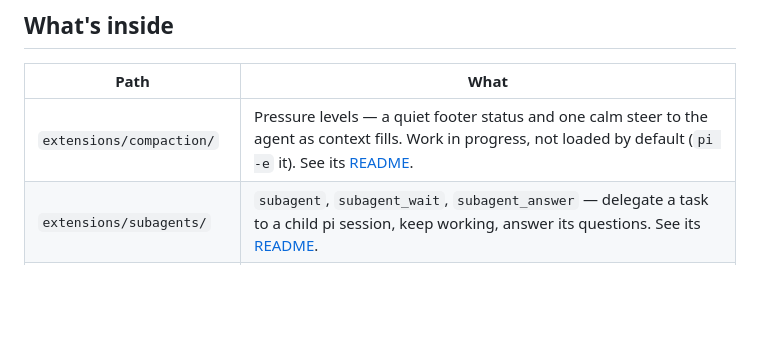
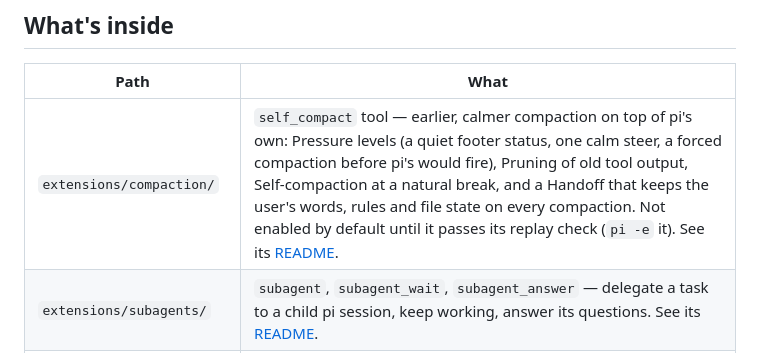
Before and after one commit to hoangtmbk/pi-config, a Markdown page: README.md, the part around the change. GitHub-like rendering; blank space fills up the shorter version.

```diff
--- a/README.md
+++ b/README.md
@@ -7,7 +7,7 @@ every machine, in one repo that pi can install and update itself.
 
 | Path | What |
 |---|---|
-| `extensions/compaction/` | Pressure levels — a quiet footer status and one calm steer to the agent as context fills. Work in progress, not loaded by default (`pi -e` it). See its [README](extensions/compaction/README.md). |
+| `extensions/compaction/` | `self_compact` tool — earlier, calmer compaction on top of pi's own: Pressure levels (a quiet footer status, one calm steer, a forced compaction before pi's would fire), Pruning of old tool output, Self-compaction at a natural break, and a Handoff that keeps the user's words, rules and file state on every compaction. Not enabled by default until it passes its replay check (`pi -e` it). See its [README](extensions/compaction/README.md). |
 | `extensions/subagents/` | `subagent`, `subagent_wait`, `subagent_answer` — delegate a task to a child pi session, keep working, answer its questions. See its [README](extensions/subagents/README.md). |
 | `extensions/web-fetch/` | `web_fetch` tool — fetches a URL and returns clean, context-lean markdown. See its [README](extensions/web-fetch/README.md). |
 | `extensions/web-search/` | `web_search` tool — turns a query into ranked Brave results with snippets to triage. Needs a Brave API key. See its [README](extensions/web-search/README.md). |
```
Also changed, not shown: extensions/compaction/README.md (+12 -0 lines).
